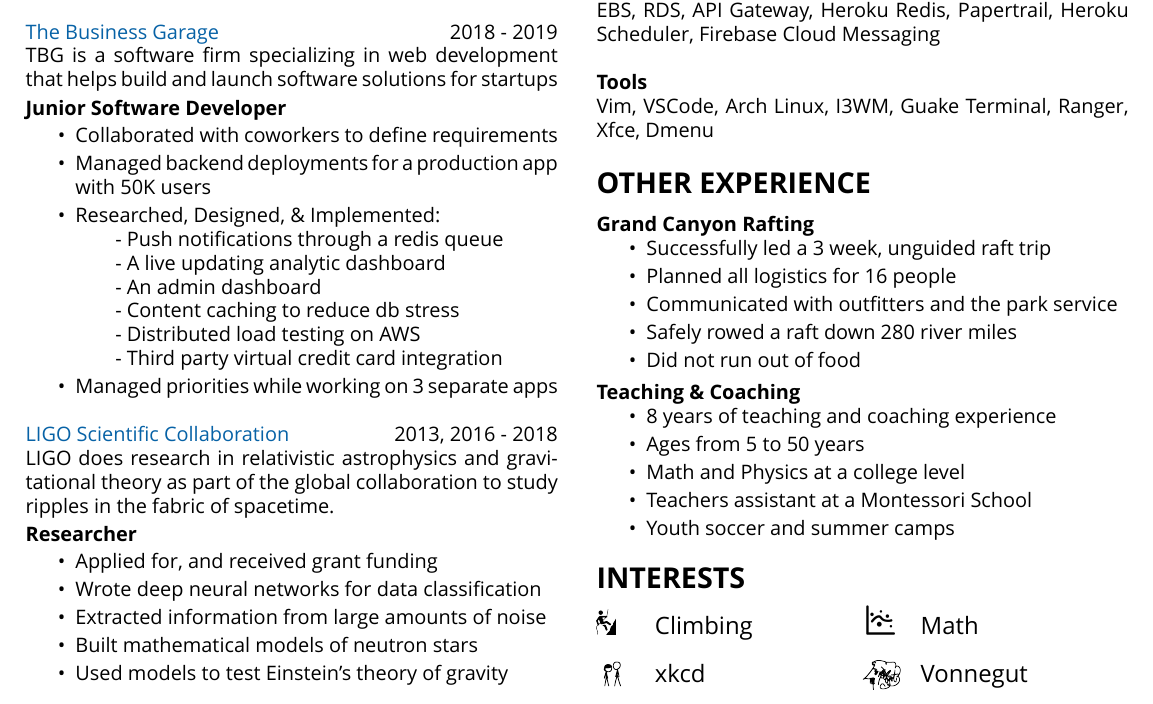
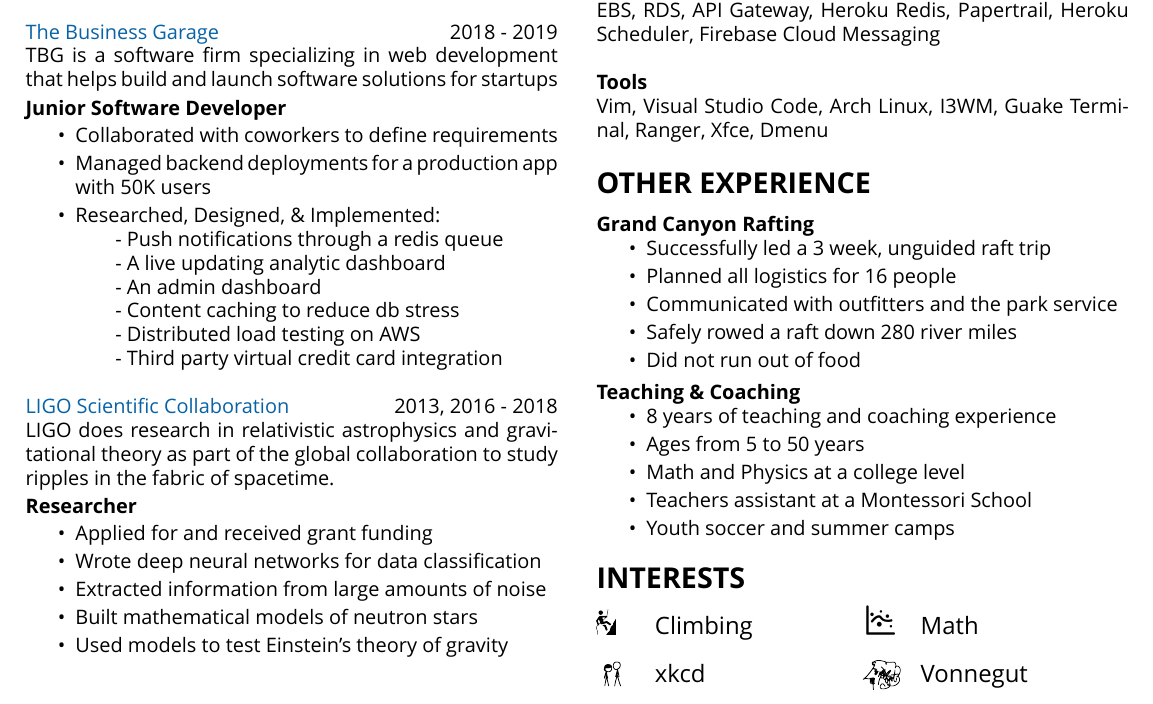
Before and after one commit to jpribyl/resume, a LaTeX CV (resume.tex): part of page 2 of 2, cut so that both start at the same text. Compiled offline with XeLaTeX; a missing font is replaced by an installed copy or a similar font.

Commit message:
removed comma and unnecessary line

```diff
--- a/resume.tex
+++ b/resume.tex
@@ -85,7 +85,6 @@
                 \subitem{- Content caching to reduce db stress}
                 \subitem{- Distributed load testing on AWS}
                 \subitem{- Third party virtual credit card integration}
-            \item {Managed priorities while working on 3 separate apps}
         \end{itemize}
 
         \vspace{1em}
@@ -100,7 +99,7 @@
         \vspace{-1mm}
         \begin{itemize}
             \setlength\itemsep{.2em}
-            \item {Applied for, and received grant funding}
+            \item {Applied for and received grant funding}
             \item {Wrote deep neural networks for data classification}
             \item {Extracted information from large amounts of noise}
             \item {Built mathematical models of neutron stars}
@@ -129,7 +128,7 @@
         RDS, API Gateway, Heroku Redis, Papertrail, Heroku Scheduler, Firebase
         Cloud Messaging}\\
         { \par \bf Tools }
-        { \par Vim, VSCode, Arch Linux, I3WM, Guake Terminal, Ranger, Xfce,
+        { \par Vim, Visual Studio Code, Arch Linux, I3WM, Guake Terminal, Ranger, Xfce,
         Dmenu}
         {\section* {OTHER EXPERIENCE}}
             {\par \bf Grand Canyon Rafting}
```
Also changed, not shown: 2 other files.
